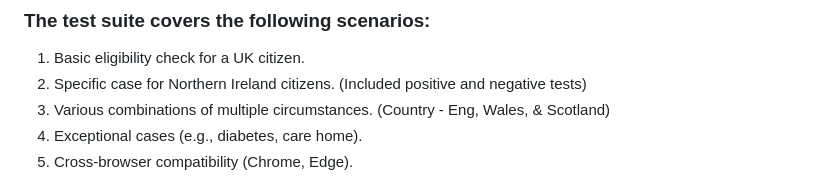
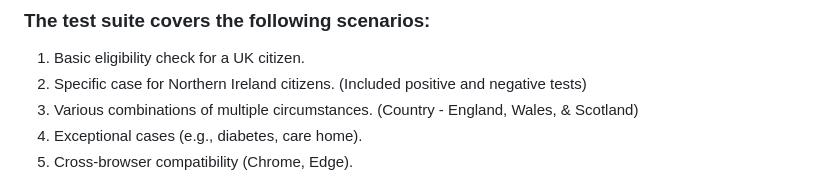
Before and after one commit to CyrilJohnMathew/CyrilJohnMathew-NHSBSA, a Markdown page: README.md, the part around the change. Rendered like a GitHub page.

```diff
--- a/README.md
+++ b/README.md
@@ -69,7 +69,7 @@ mvn test -Dcucumber.filter.tags="@exceptional"
 ### The test suite covers the following scenarios:
  1. Basic eligibility check for a UK citizen.
  2. Specific case for Northern Ireland citizens. (Included positive and negative tests)
- 3. Various combinations of multiple circumstances. (Country - Eng, Wales, & Scotland)
+ 3. Various combinations of multiple circumstances. (Country - England, Wales, & Scotland)
  4. Exceptional cases (e.g., diabetes, care home).
  5. Cross-browser compatibility (Chrome, Edge).
 
```
